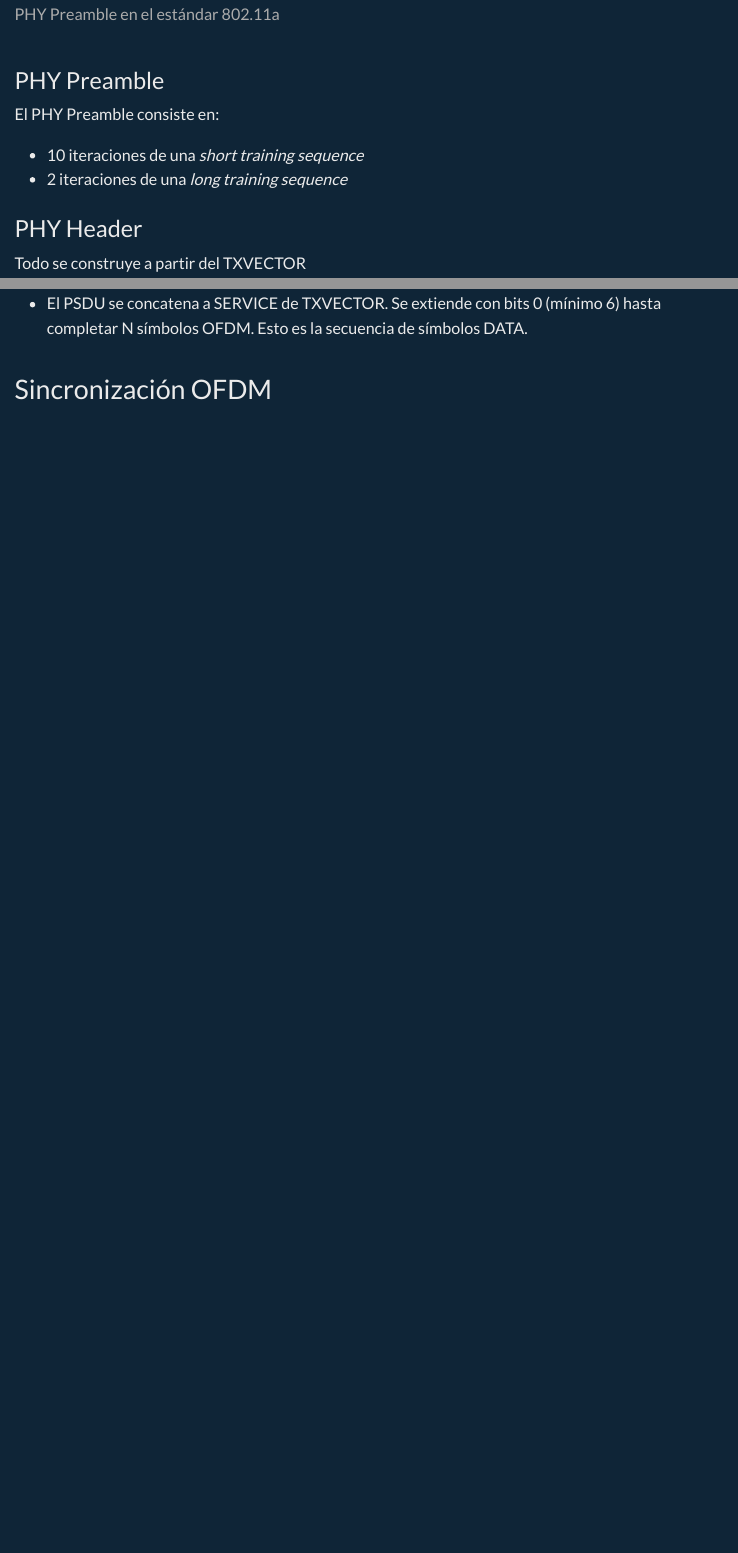
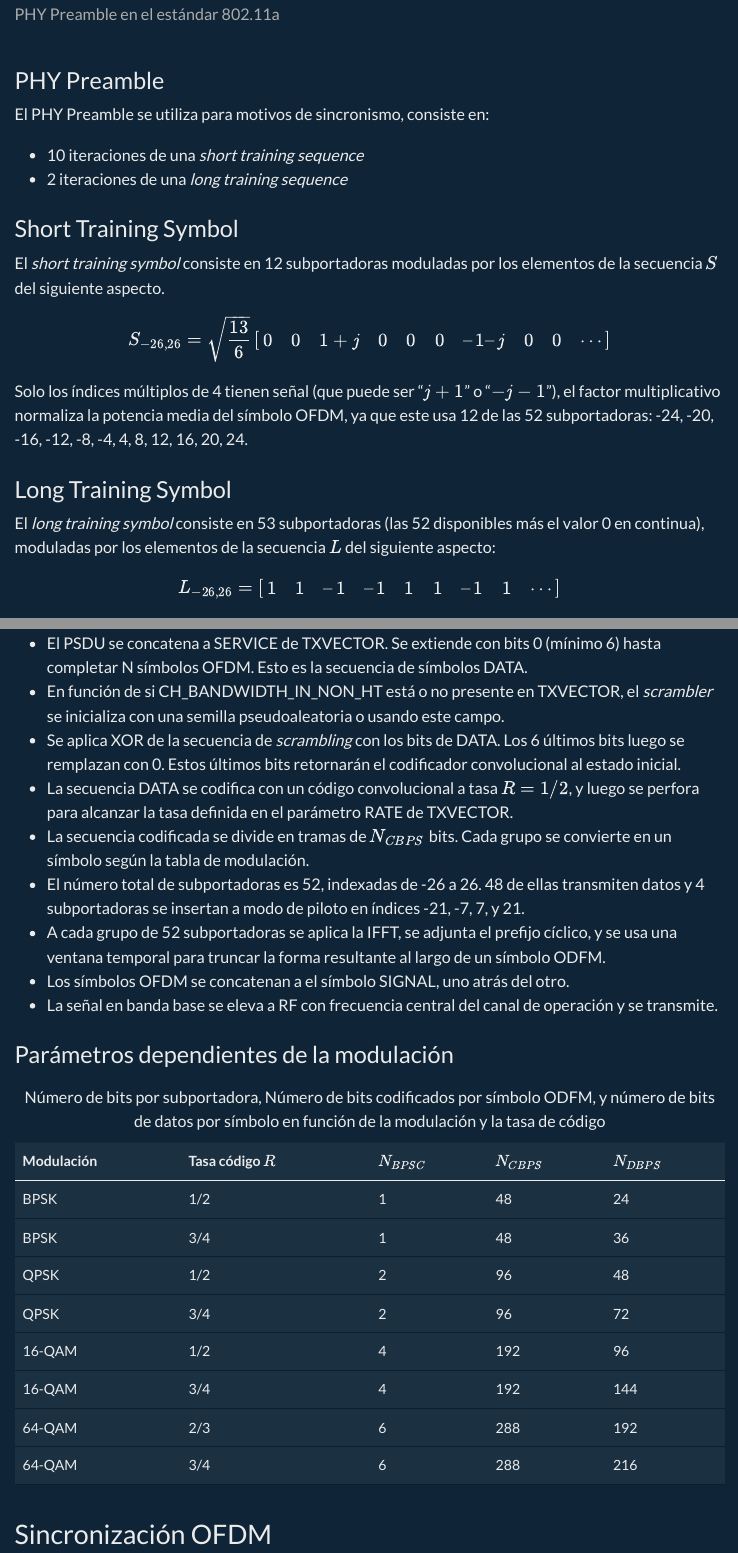
Before and after one commit to Matrsz/OFDM-Det-Sync, a Quarto document (Notas.qmd): the page in a window 1100 px wide, from 1660 px down, and a second part further down, joined at a grey line. The pictures show the output file Notas.html that the author committed with the source, opened offline.

Commit message:
17/2/23 tarde

```diff
--- a/Notas.qmd
+++ b/Notas.qmd
@@ -99,10 +99,24 @@ Diagram(:packetdiag, """
 ![PHY Preamble en el estándar 802.11a](Images/packet2.svg)
 
 ### PHY Preamble
-El PHY Preamble consiste en:
+El PHY Preamble se utiliza para motivos de sincronismo, consiste en:
 
 - 10 iteraciones de una _short training sequence_
 - 2 iteraciones de una _long training sequence_
+
+### Short Training Symbol
+El _short training symbol_ consiste en 12 subportadoras moduladas por los elementos de la secuencia $S$ del siguiente aspecto.
+$$
+S_{-26,26} = \sqrt{\frac{13}{6}}\begin{bmatrix} 0 & 0 & 1+j & 0 & 0 & 0 & –1–j & 0 & 0 & \cdots \end{bmatrix}
+$$
+Solo los índices múltiplos de 4 tienen señal (que puede ser "$j+1$" o "$-j-1$"), el factor multiplicativo normaliza la potencia media del símbolo OFDM, ya que este usa 12 de las 52 subportadoras: -24, -20, -16, -12, -8, -4, 4, 8, 12, 16, 20, 24.
+
+### Long Training Symbol
+El _long training symbol_ consiste en 53 subportadoras (las 52 disponibles más el valor 0 en continua), moduladas por los elementos de la secuencia $L$ del siguiente aspecto:
+$$
+L_{-26,26} = \begin{bmatrix} 1 & 1 & –1 & –1 & 1 & 1 & –1 & 1 & \cdots \end{bmatrix}
+$$
+
 
 ### PHY Header
 
@@ -115,6 +129,29 @@ Todo se construye a partir del TXVECTOR
   - $N_{CBPS}$: el número de bits _codificados_ por símbolo OFDM
   - $N_{BPSC}$: el número de bits por sub-portadora OFDM
 - El PSDU se concatena a SERVICE de TXVECTOR. Se extiende con bits 0 (mínimo 6) hasta completar N símbolos OFDM. Esto es la secuencia de símbolos DATA.
+- En función de si CH_BANDWIDTH_IN_NON_HT está o no presente en TXVECTOR, el _scrambler_ se inicializa con una semilla pseudoaleatoria o usando este campo.
+- Se aplica XOR de la secuencia de _scrambling_ con los bits de DATA. Los 6 últimos bits luego se remplazan con 0. Estos últimos bits retornarán el codificador convolucional al estado inicial.
+- La secuencia DATA se codifica con un código convolucional a tasa $R=1/2$, y luego se perfora para alcanzar la tasa definida en el parámetro RATE de TXVECTOR.
+- La secuencia codificada se divide en tramas de $N_{CBPS}$ bits. Cada grupo se convierte en un símbolo según la tabla de modulación.
+- El número total de subportadoras es 52, indexadas de -26 a 26. 48 de ellas transmiten datos y 4 subportadoras se insertan a modo de piloto en índices -21, -7, 7, y 21.
+- A cada grupo de 52 subportadoras se aplica la IFFT, se adjunta el prefijo cíclico, y se usa una ventana temporal para truncar la forma resultante al largo de un símbolo ODFM.
+- Los símbolos OFDM se concatenan a el símbolo SIGNAL, uno atrás del otro.
+- La señal en banda base se eleva a RF con frecuencia central del canal de operación y se transmite.
+
+### Parámetros dependientes de la modulación
+
+| Modulación | Tasa código $R$ | $N_{BPSC}$ | $N_{CBPS}$ | $N_{DBPS}$ |
+| --- | --- | --- | --- | --- |
+| BPSK | 1/2 | 1 | 48 | 24 |
+| BPSK | 3/4 | 1 | 48 | 36 |
+| QPSK | 1/2 | 2 | 96 | 48 |
+| QPSK | 3/4 | 2 | 96 | 72 |
+| 16-QAM | 1/2 | 4 | 192 | 96 |
+| 16-QAM | 3/4 | 4 | 192 | 144 |
+| 64-QAM | 2/3 | 6 | 288 | 192 |
+| 64-QAM | 3/4 | 6 | 288 | 216 |
+
+: Número de bits por subportadora, Número de bits codificados por símbolo ODFM, y número de bits de datos por símbolo en función de la modulación y la tasa de código
 
 
 ## Sincronización OFDM
```
Also changed, not shown: Notas.html, Notas.qmd (4 more changed lines).
